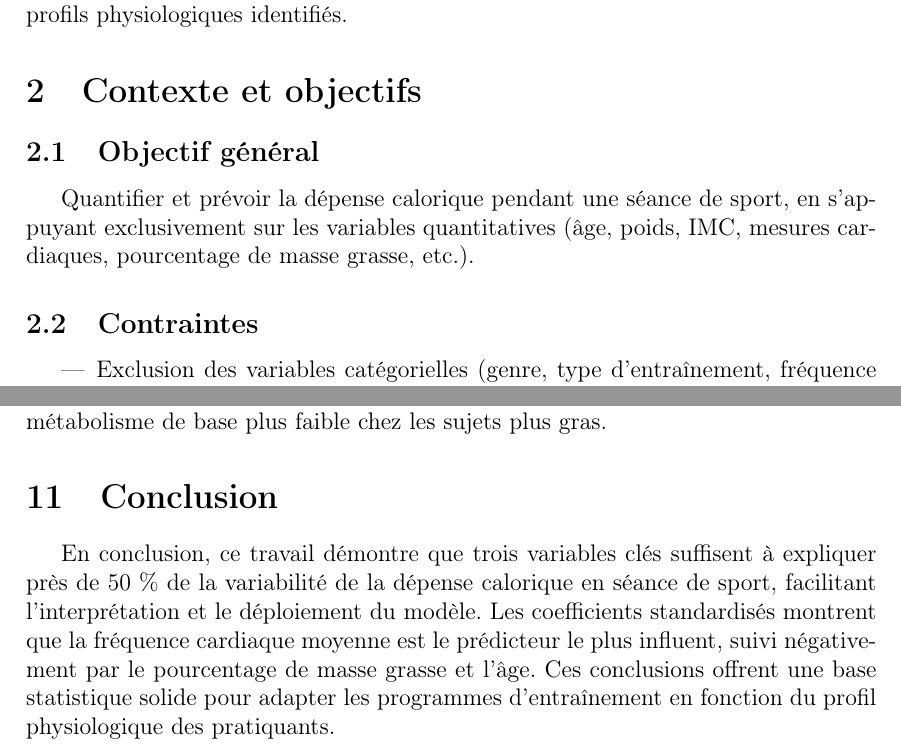
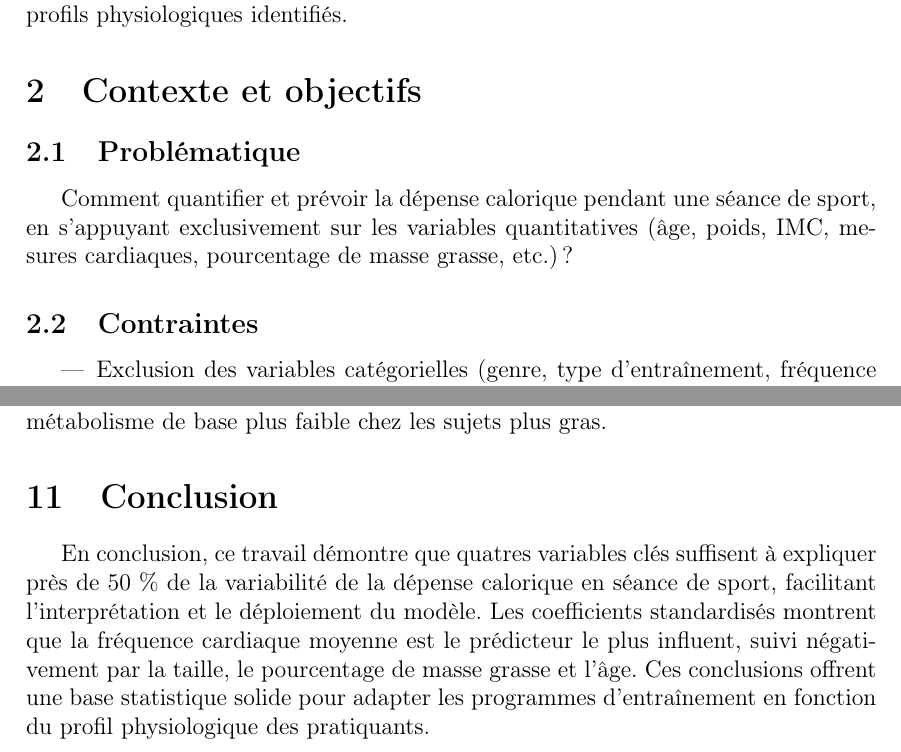
Before and after one commit to Utharushan/Projet-SDD-CPES-Saclay, a LaTeX paper (main.tex): two parts of pages 4 and 11 of 11, joined at a grey line, cut so that both start at the same text. Compiled offline with pdfLaTeX.

Commit message:
Update main.tex

```diff
--- a/main.tex
+++ b/main.tex
@@ -93,8 +93,8 @@ Cette étude s’organise en trois volets : (1) un prétraitement des données p
 
 \section{Contexte et objectifs}
 
-\subsection{Objectif général}
-Quantifier et prévoir la dépense calorique pendant une séance de sport, en s’appuyant exclusivement sur les variables quantitatives (âge, poids, IMC, mesures cardiaques, pourcentage de masse grasse, etc.).
+\subsection{Problématique}
+Comment quantifier et prévoir la dépense calorique pendant une séance de sport, en s’appuyant exclusivement sur les variables quantitatives (âge, poids, IMC, mesures cardiaques, pourcentage de masse grasse, etc.) ?
 
 \subsection{Contraintes}
 \begin{itemize}
@@ -396,7 +396,7 @@ Chaque battement par minute (BPM) supplémentaire augmente la dépense d’envir
 Un point de pourcentage de masse grasse en plus correspond à une baisse de ~26,48 kcal, probablement en lien avec un métabolisme de base plus faible chez les sujets plus gras.
 
 \section{Conclusion}
-En conclusion, ce travail démontre que trois variables clés suffisent à expliquer près de 50 \% de la variabilité de la dépense calorique en séance de sport, facilitant l’interprétation et le déploiement du modèle. Les coefficients standardisés montrent que la fréquence cardiaque moyenne est le prédicteur le plus influent, suivi négativement par le pourcentage de masse grasse et l’âge. Ces conclusions offrent une base statistique solide pour adapter les programmes d’entraînement en fonction du profil physiologique des pratiquants.
+En conclusion, ce travail démontre que quatres variables clés suffisent à expliquer près de 50 \% de la variabilité de la dépense calorique en séance de sport, facilitant l’interprétation et le déploiement du modèle. Les coefficients standardisés montrent que la fréquence cardiaque moyenne est le prédicteur le plus influent, suivi négativement par la taille, le pourcentage de masse grasse et l’âge. Ces conclusions offrent une base statistique solide pour adapter les programmes d’entraînement en fonction du profil physiologique des pratiquants.
 
 \newpage
 \end{document}
```
Also changed, not shown: main.tex (6 more changed lines).
